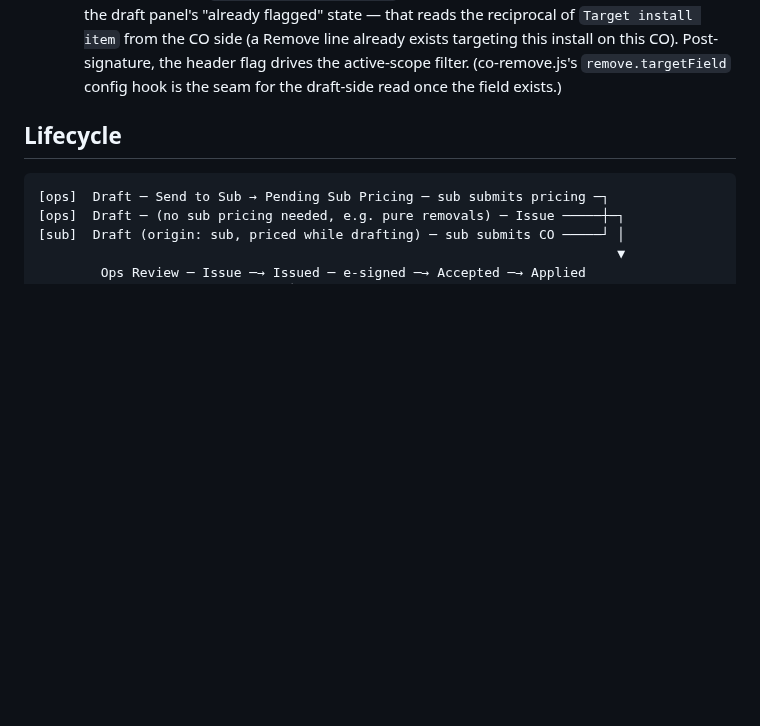
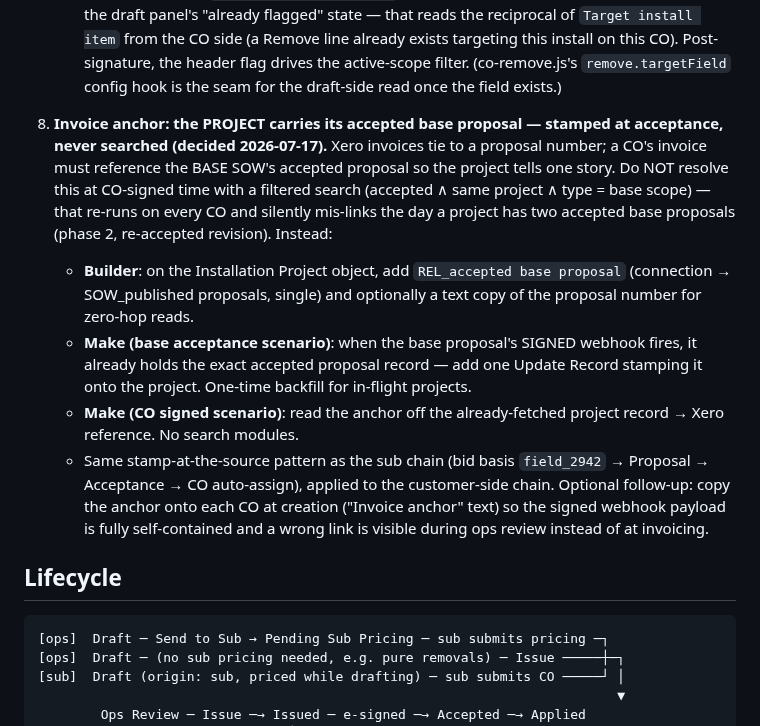
Before and after one commit to mitzvetsia/scw-knack-custom-js, a Markdown page: docs/change-orders.md, the part around the change. Drawn GitHub-style; blank space fills up the shorter version.

Commit message:
docs: lock CO invoice-anchor decision — project carries accepted base proposal
Decided 2026-07-17 (Option A): stamp the accepted base proposal onto the
Installation Project record at base-acceptance time (Make already holds
the exact record when the SIGNED webhook fires); the CO-signed scenario
reads the anchor off the already-fetched project for the Xero reference.
Never resolve it with a filtered proposal search at invoice time.

Co-Authored-By: Claude Fable 5 <noreply@anthropic.com>
Claude-Session: https://claude.ai/code/session_01FJuQ2ewSctPnjk7K3nminV

```diff
--- a/docs/change-orders.md
+++ b/docs/change-orders.md
@@ -164,6 +164,29 @@ install line items.
      header flag drives the active-scope filter. (co-remove.js's
      `remove.targetField` config hook is the seam for the draft-side read once
      the field exists.)
+
+10. **Invoice anchor: the PROJECT carries its accepted base proposal — stamped
+    at acceptance, never searched (decided 2026-07-17).** Xero invoices tie to
+    a proposal number; a CO's invoice must reference the BASE SOW's accepted
+    proposal so the project tells one story. Do NOT resolve this at CO-signed
+    time with a filtered search (accepted ∧ same project ∧ type = base scope) —
+    that re-runs on every CO and silently mis-links the day a project has two
+    accepted base proposals (phase 2, re-accepted revision). Instead:
+    - **Builder**: on the Installation Project object, add `REL_accepted base
+      proposal` (connection → SOW_published proposals, single) and optionally a
+      text copy of the proposal number for zero-hop reads.
+    - **Make (base acceptance scenario)**: when the base proposal's SIGNED
+      webhook fires, it already holds the exact accepted proposal record —
+      add one Update Record stamping it onto the project. One-time backfill
+      for in-flight projects.
+    - **Make (CO signed scenario)**: read the anchor off the already-fetched
+      project record → Xero reference. No search modules.
+    - Same stamp-at-the-source pattern as the sub chain (bid basis
+      `field_2942` → Proposal → Acceptance → CO auto-assign), applied to the
+      customer-side chain. Optional follow-up: copy the anchor onto each CO at
+      creation ("Invoice anchor" text) so the signed webhook payload is fully
+      self-contained and a wrong link is visible during ops review instead of
+      at invoicing.
 
 ## Lifecycle
 
```
